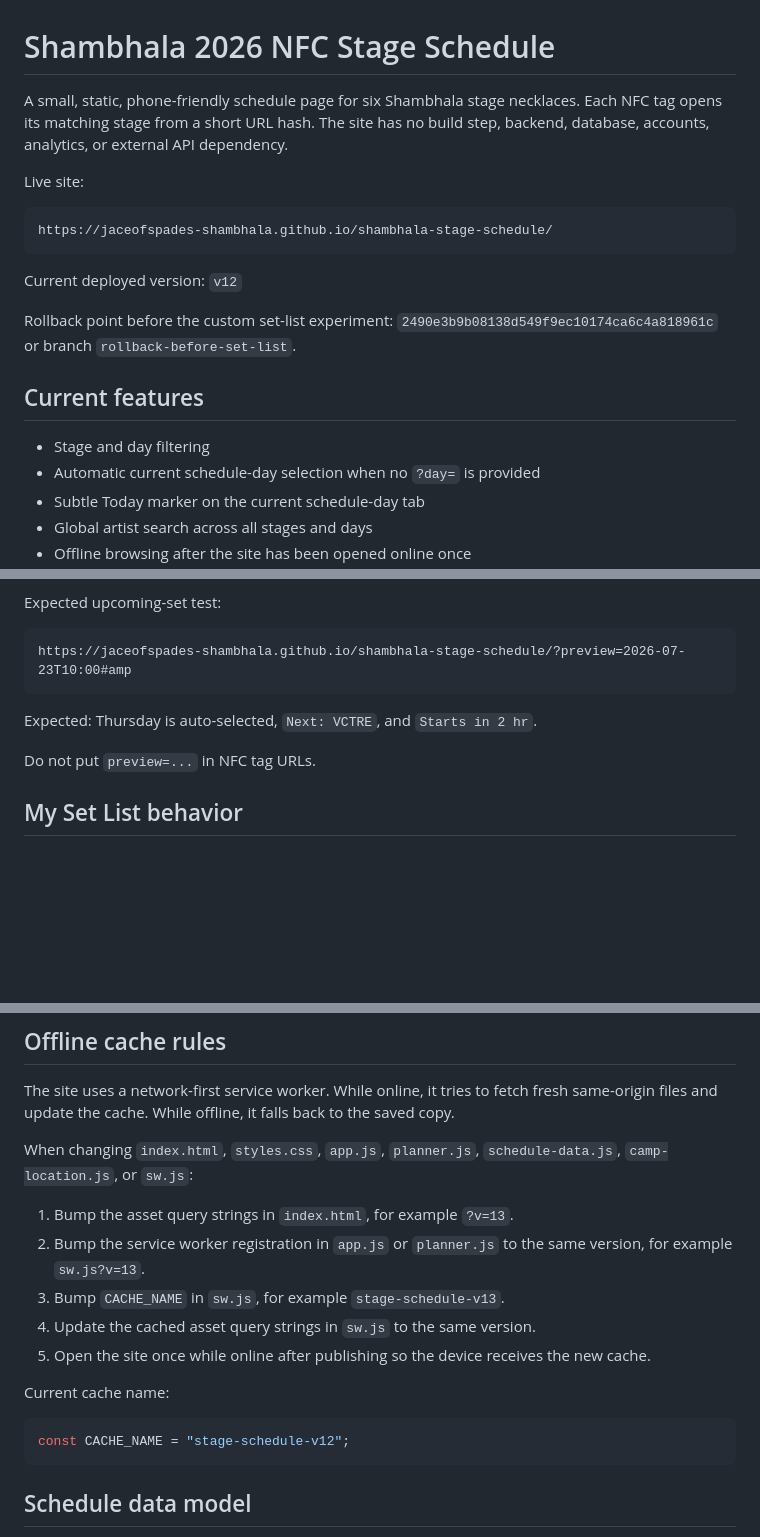
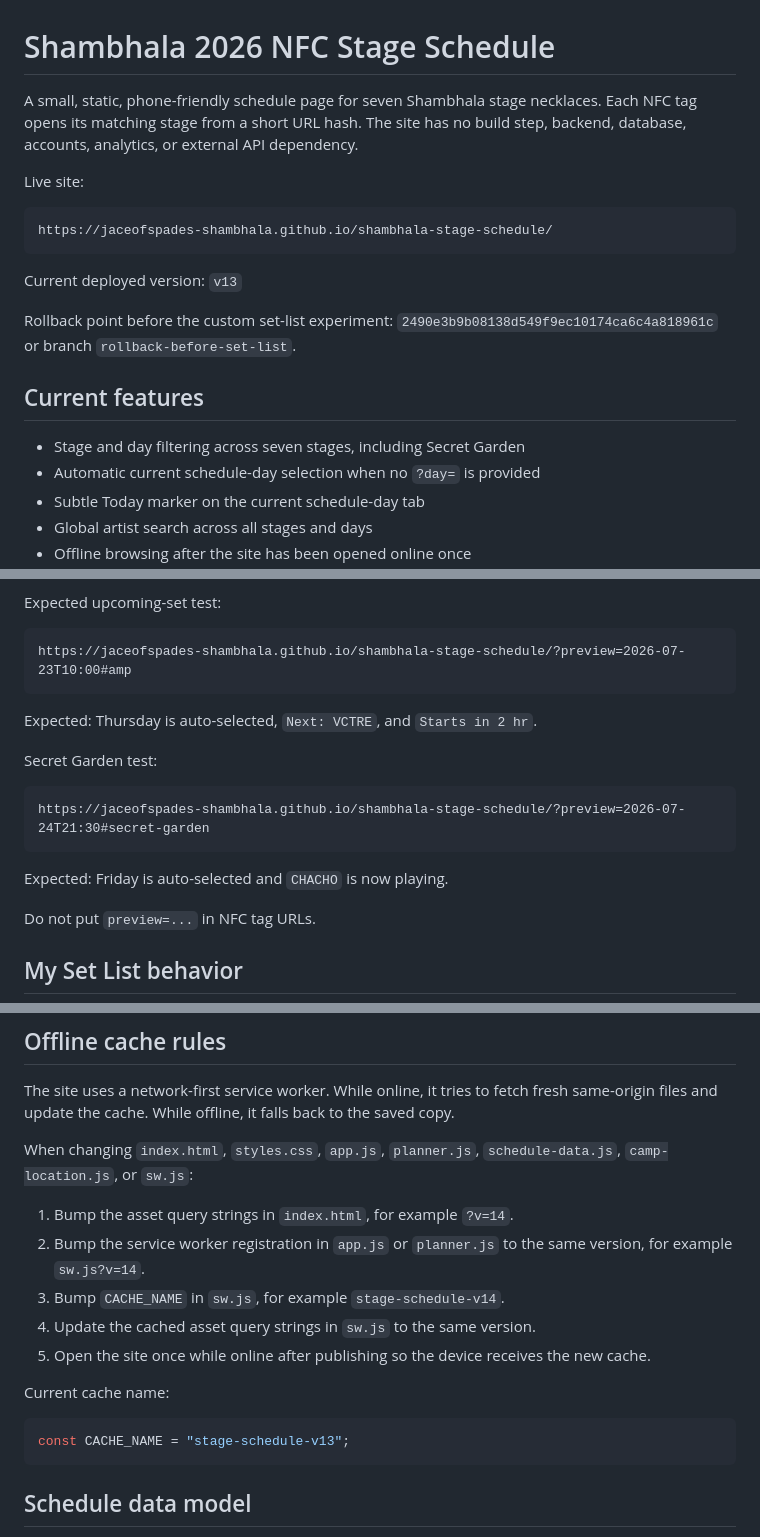
Before and after one commit to JaceOfSpades-Shambhala/shambhala-stage-schedule, a Markdown page: README.md, 3 parts joined by grey strips. GitHub-like rendering; blank space fills up the shorter version.

Commit message:
Document v13 Secret Garden update

````diff
--- a/README.md
+++ b/README.md
@@ -1,6 +1,6 @@
 # Shambhala 2026 NFC Stage Schedule
 
-A small, static, phone-friendly schedule page for six Shambhala stage necklaces. Each NFC tag opens its matching stage from a short URL hash. The site has no build step, backend, database, accounts, analytics, or external API dependency.
+A small, static, phone-friendly schedule page for seven Shambhala stage necklaces. Each NFC tag opens its matching stage from a short URL hash. The site has no build step, backend, database, accounts, analytics, or external API dependency.
 
 Live site:
 
@@ -8,13 +8,13 @@ Live site:
 https://jaceofspades-shambhala.github.io/shambhala-stage-schedule/
 ```
 
-Current deployed version: `v12`
+Current deployed version: `v13`
 
 Rollback point before the custom set-list experiment: `2490e3b9b08138d549f9ec10174ca6c4a818961c` or branch `rollback-before-set-list`.
 
 ## Current features
 
-- Stage and day filtering
+- Stage and day filtering across seven stages, including Secret Garden
 - Automatic current schedule-day selection when no `?day=` is provided
 - Subtle Today marker on the current schedule-day tab
 - Global artist search across all stages and days
@@ -96,6 +97,14 @@ https://jaceofspades-shambhala.github.io/shambhala-stage-schedule/?preview=2026-
 
 Expected: Thursday is auto-selected, `Next: VCTRE`, and `Starts in 2 hr`.
 
+Secret Garden test:
+
+```text
+https://jaceofspades-shambhala.github.io/shambhala-stage-schedule/?preview=2026-07-24T21:30#secret-garden
+```
+
+Expected: Friday is auto-selected and `CHACHO` is now playing.
+
 Do not put `preview=...` in NFC tag URLs.
 
 ## My Set List behavior
@@ -110,16 +119,16 @@ The site uses a network-first service worker. While online, it tries to fetch fr
 
 When changing `index.html`, `styles.css`, `app.js`, `planner.js`, `schedule-data.js`, `camp-location.js`, or `sw.js`:
 
-1. Bump the asset query strings in `index.html`, for example `?v=13`.
-2. Bump the service worker registration in `app.js` or `planner.js` to the same version, for example `sw.js?v=13`.
-3. Bump `CACHE_NAME` in `sw.js`, for example `stage-schedule-v13`.
+1. Bump the asset query strings in `index.html`, for example `?v=14`.
+2. Bump the service worker registration in `app.js` or `planner.js` to the same version, for example `sw.js?v=14`.
+3. Bump `CACHE_NAME` in `sw.js`, for example `stage-schedule-v14`.
 4. Update the cached asset query strings in `sw.js` to the same version.
 5. Open the site once while online after publishing so the device receives the new cache.
 
 Current cache name:
 
 ```js
-const CACHE_NAME = "stage-schedule-v12";
+const CACHE_NAME = "stage-schedule-v13";
 ```
 
 ## Schedule data model
````
Also changed, not shown: other parts of README.md (+2 -0 lines).
